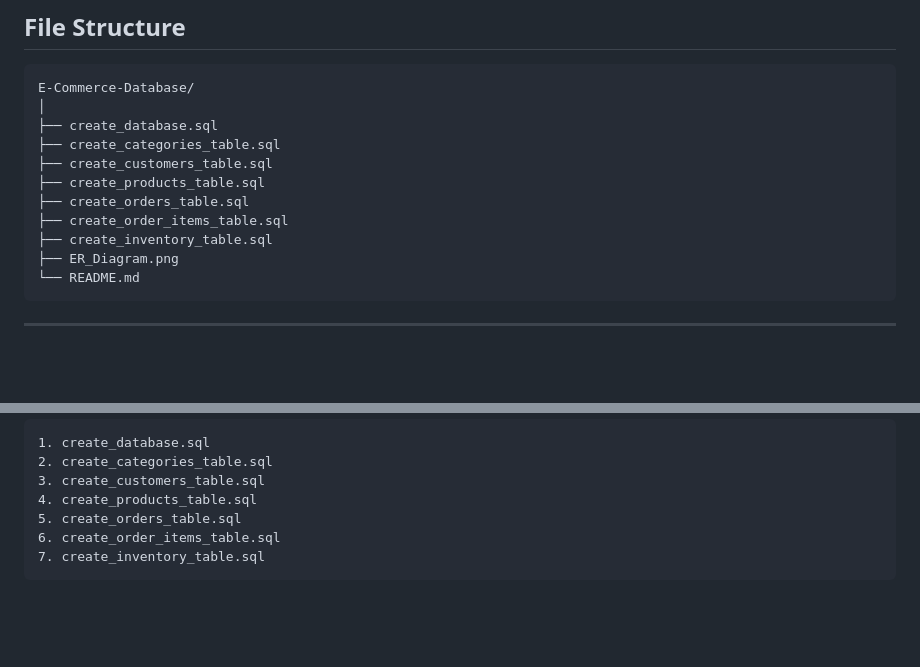
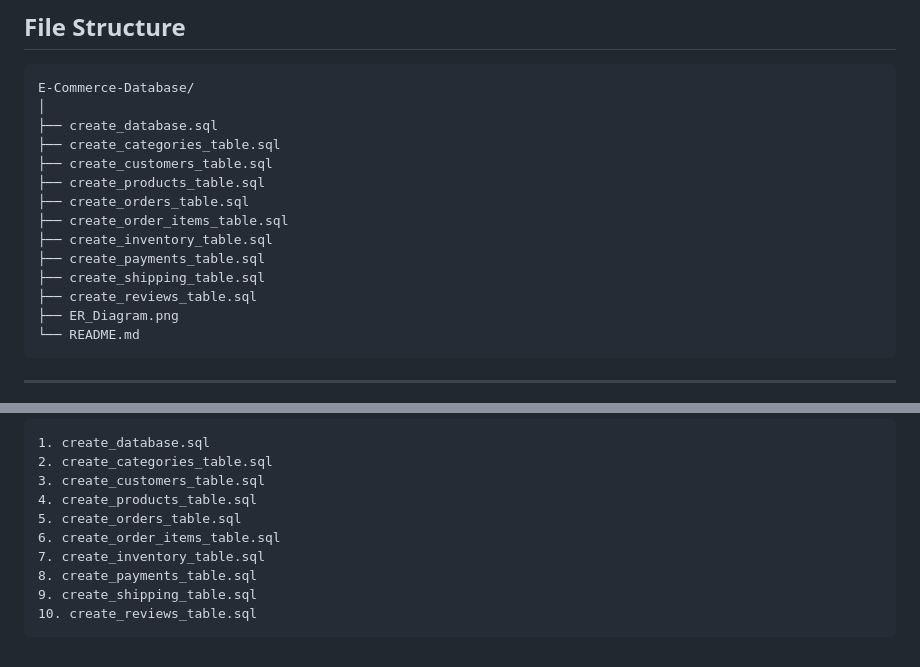
Before and after one commit to Dinesh393/E-Commerce-Database, a Markdown page: README.md, 2 parts joined by grey strips. Drawn GitHub-style; blank space fills up the shorter version.

````diff
--- a/README.md
+++ b/README.md
@@ -146,6 +193,9 @@ E-Commerce-Database/
 ├── create_orders_table.sql
 ├── create_order_items_table.sql
 ├── create_inventory_table.sql
+├── create_payments_table.sql
+├── create_shipping_table.sql
+├── create_reviews_table.sql
 ├── ER_Diagram.png
 └── README.md
 ```
@@ -165,4 +215,7 @@ E-Commerce-Database/
 5. create_orders_table.sql
 6. create_order_items_table.sql
 7. create_inventory_table.sql
+8. create_payments_table.sql
+9. create_shipping_table.sql
+10. create_reviews_table.sql
 ```
````
Also changed, not shown: other parts of README.md (+48 -1 lines).
